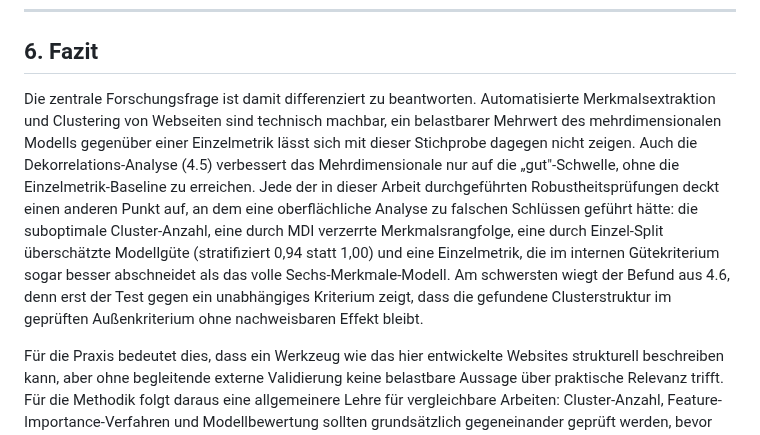
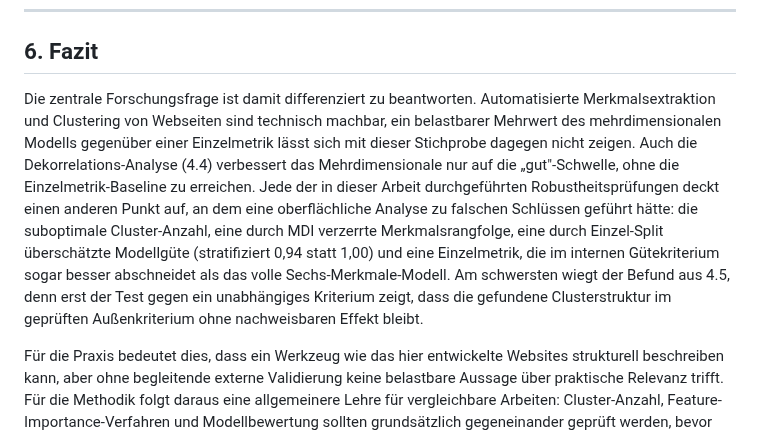
Before and after one commit to JonasKimmer/Master-Projekt, a Markdown page: paper_2_webkomplexitaet.md, the part around the change. Drawn GitHub-style.

Commit message:
Paper 2, Fazit: zwei Renumbering-Waisen korrigieren (4.5->4.4, 4.6->4.5)
Inhaltlich war das Fazit aktuell; nur die Abschnittsverweise hatten den
T5/4.4-Umbauten nicht folgt. Globale Waisen-Pruefung bestaetigt jetzt:
jeder (X.Y)-Verweis zeigt auf einen existierenden Abschnitt.

Co-Authored-By: Claude Code <noreply@anthropic.com>

```diff
--- a/paper_2_webkomplexitaet.md
+++ b/paper_2_webkomplexitaet.md
@@ -241,7 +241,7 @@ Die beiden Erfassungslücken aus 3.1 unterscheiden sich in der Ursache, nicht nu
 
 ## 6. Fazit
 
-Die zentrale Forschungsfrage ist damit differenziert zu beantworten. Automatisierte Merkmalsextraktion und Clustering von Webseiten sind technisch machbar, ein belastbarer Mehrwert des mehrdimensionalen Modells gegenüber einer Einzelmetrik lässt sich mit dieser Stichprobe dagegen nicht zeigen. Auch die Dekorrelations-Analyse (4.5) verbessert das Mehrdimensionale nur auf die „gut"-Schwelle, ohne die Einzelmetrik-Baseline zu erreichen. Jede der in dieser Arbeit durchgeführten Robustheitsprüfungen deckt einen anderen Punkt auf, an dem eine oberflächliche Analyse zu falschen Schlüssen geführt hätte: die suboptimale Cluster-Anzahl, eine durch MDI verzerrte Merkmalsrangfolge, eine durch Einzel-Split überschätzte Modellgüte (stratifiziert 0,94 statt 1,00) und eine Einzelmetrik, die im internen Gütekriterium sogar besser abschneidet als das volle Sechs-Merkmale-Modell. Am schwersten wiegt der Befund aus 4.6, denn erst der Test gegen ein unabhängiges Kriterium zeigt, dass die gefundene Clusterstruktur im geprüften Außenkriterium ohne nachweisbaren Effekt bleibt.
+Die zentrale Forschungsfrage ist damit differenziert zu beantworten. Automatisierte Merkmalsextraktion und Clustering von Webseiten sind technisch machbar, ein belastbarer Mehrwert des mehrdimensionalen Modells gegenüber einer Einzelmetrik lässt sich mit dieser Stichprobe dagegen nicht zeigen. Auch die Dekorrelations-Analyse (4.4) verbessert das Mehrdimensionale nur auf die „gut"-Schwelle, ohne die Einzelmetrik-Baseline zu erreichen. Jede der in dieser Arbeit durchgeführten Robustheitsprüfungen deckt einen anderen Punkt auf, an dem eine oberflächliche Analyse zu falschen Schlüssen geführt hätte: die suboptimale Cluster-Anzahl, eine durch MDI verzerrte Merkmalsrangfolge, eine durch Einzel-Split überschätzte Modellgüte (stratifiziert 0,94 statt 1,00) und eine Einzelmetrik, die im internen Gütekriterium sogar besser abschneidet als das volle Sechs-Merkmale-Modell. Am schwersten wiegt der Befund aus 4.5, denn erst der Test gegen ein unabhängiges Kriterium zeigt, dass die gefundene Clusterstruktur im geprüften Außenkriterium ohne nachweisbaren Effekt bleibt.
 
 Für die Praxis bedeutet dies, dass ein Werkzeug wie das hier entwickelte Websites strukturell beschreiben kann, aber ohne begleitende externe Validierung keine belastbare Aussage über praktische Relevanz trifft. Für die Methodik folgt daraus eine allgemeinere Lehre für vergleichbare Arbeiten: Cluster-Anzahl, Feature-Importance-Verfahren und Modellbewertung sollten grundsätzlich gegeneinander geprüft werden, bevor aus einem einzelnen Durchlauf Schlüsse gezogen werden. Die dabei durchlaufene Prüfabfolge (k-Scan, Einzelmetrik-Baseline, Dekorrelation, Permutations- statt MDI-Importance, stratifizierte Cross-Validation, externes Kriterium) ist als wiederverwendbare Checkliste für Clustering-Studien auf tabellarischen Merkmalen formulierbar. Ebenso ist die Pipeline aus Crawler, Ladern und Merkmalsberechnung unabhängig von dieser Datenlage wiederverwendbar.
 
```
